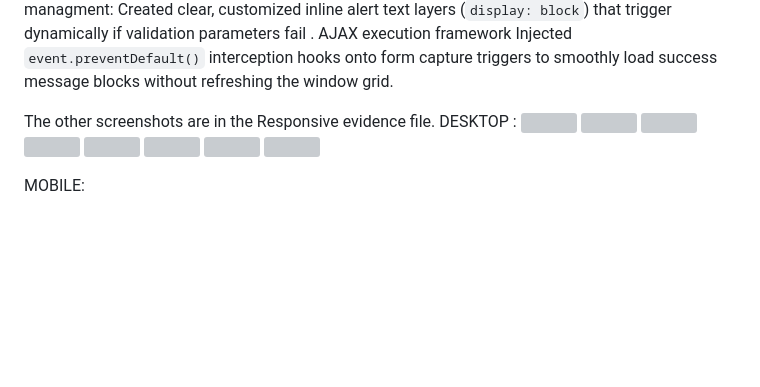
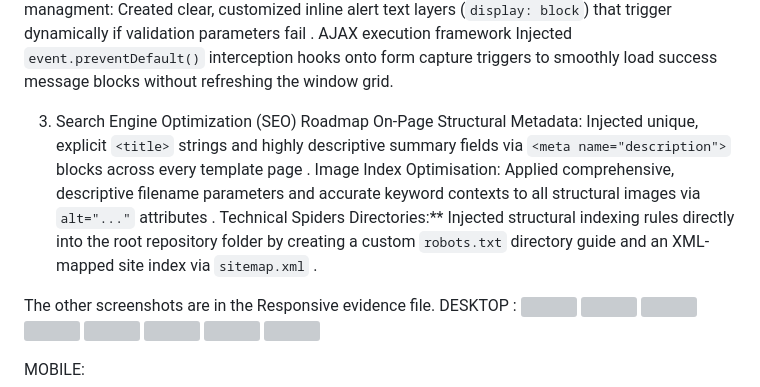
Before and after one commit to mabsswayy/10455434Bradleymabsgrp15, a Markdown page: README.md, the part around the change. Drawn GitHub-style; blank space fills up the shorter version; grey boxes are pictures that could not be loaded.

```diff
--- a/README.md
+++ b/README.md
@@ -9,6 +9,11 @@ Operational viewports: Segregated user activities across two unique view-paths (
   Contact.html* Collects client inquiries and handles validated mail content arrays cleanly
 Short hand error managment: Created clear, customized inline alert text layers (`display: block`) that trigger dynamically if validation parameters fail .
 AJAX execution framework Injected `event.preventDefault()` interception hooks onto form capture triggers to smoothly load success message blocks without refreshing the window grid.
+
+ 3. Search Engine Optimization (SEO) Roadmap
+On-Page Structural Metadata: Injected unique, explicit `<title>` strings and highly descriptive summary fields via `<meta name="description">` blocks across every template page .
+Image Index Optimisation: Applied comprehensive, descriptive filename parameters and accurate keyword contexts to all structural images via `alt="..."` attributes .
+Technical Spiders Directories:** Injected structural indexing rules directly into the root repository folder by creating a custom `robots.txt` directory guide and an XML-mapped site index via `sitemap.xml` .
 
 
 The other screenshots are in the Responsive evidence file.
```
